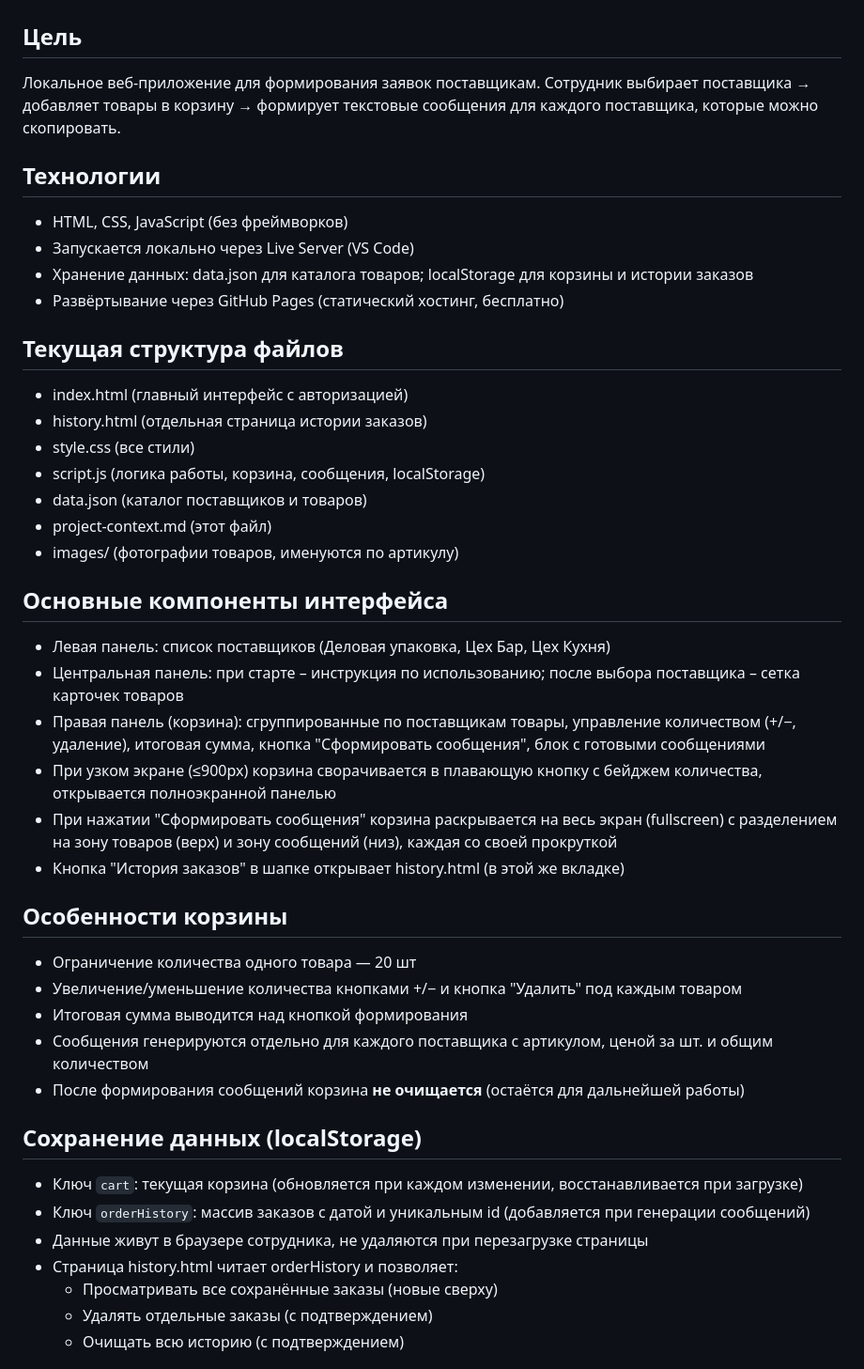
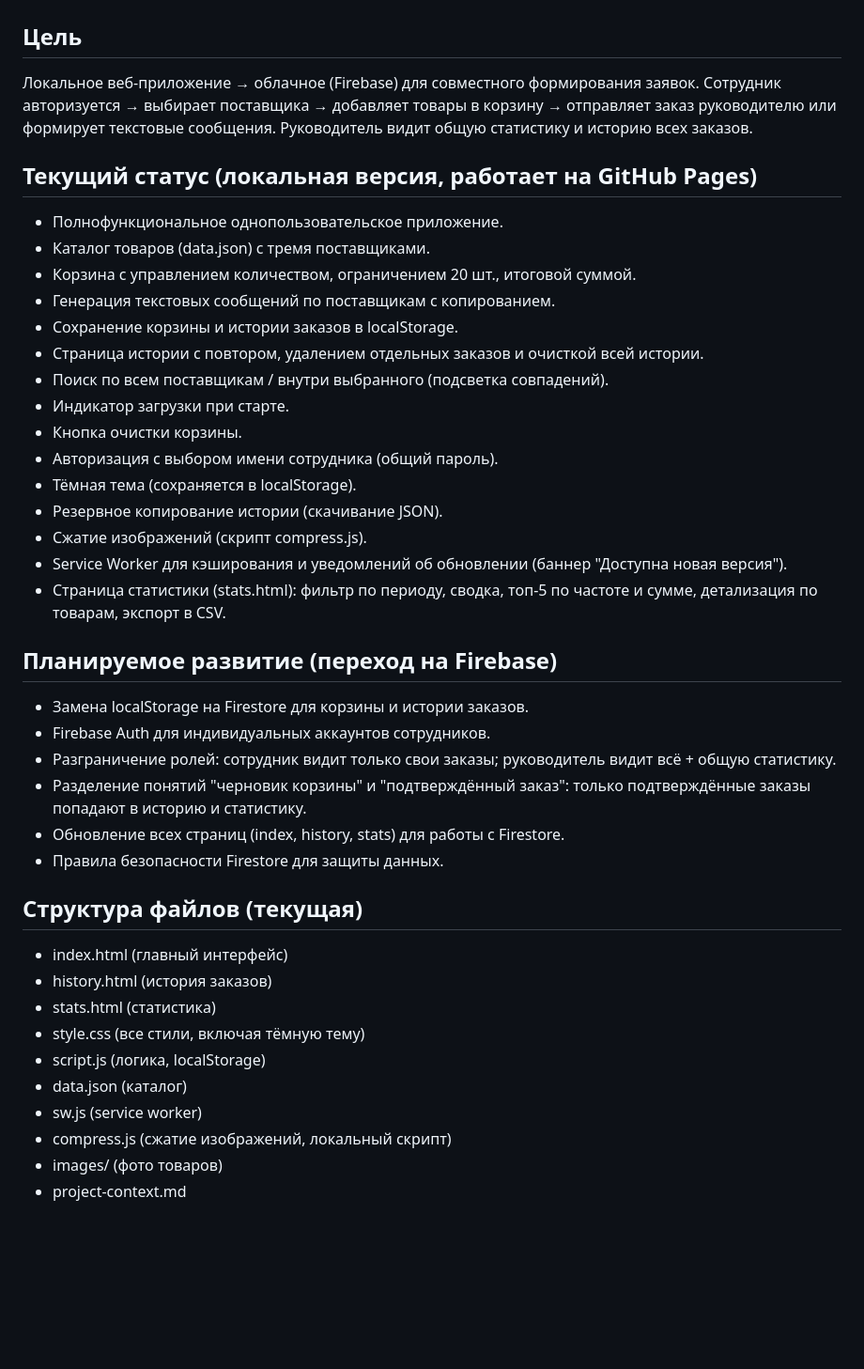
Before and after one commit to Stolcio42/suppplyorders, a Markdown page: context.md, the part around one of its changes. Shown at 94% size. Rendered like a GitHub page; blank space fills up the shorter version.

Commit message:
обновил контекст файл

```diff
--- a/context.md
+++ b/context.md
@@ -1,44 +1,44 @@
 # Контекст проекта "Заявки поставщикам"
 
 ## Цель
-Локальное веб-приложение для формирования заявок поставщикам. Сотрудник выбирает поставщика → добавляет товары в корзину → формирует текстовые сообщения для каждого поставщика, которые можно скопировать.
+Локальное веб-приложение → облачное (Firebase) для совместного формирования заявок.
+Сотрудник авторизуется → выбирает поставщика → добавляет товары в корзину → отправляет заказ руководителю или формирует текстовые сообщения.
+Руководитель видит общую статистику и историю всех заказов.
 
-## Технологии
-- HTML, CSS, JavaScript (без фреймворков)
-- Запускается локально через Live Server (VS Code)
-- Хранение данных: data.json для каталога товаров; localStorage для корзины и истории заказов
-- Развёртывание через GitHub Pages (статический хостинг, бесплатно)
+## Текущий статус (локальная версия, работает на GitHub Pages)
+- Полнофункциональное однопользовательское приложение.
+- Каталог товаров (data.json) с тремя поставщиками.
+- Корзина с управлением количеством, ограничением 20 шт., итоговой суммой.
+- Генерация текстовых сообщений по поставщикам с копированием.
+- Сохранение корзины и истории заказов в localStorage.
+- Страница истории с повтором, удалением отдельных заказов и очисткой всей истории.
+- Поиск по всем поставщикам / внутри выбранного (подсветка совпадений).
+- Индикатор загрузки при старте.
+- Кнопка очистки корзины.
+- Авторизация с выбором имени сотрудника (общий пароль).
+- Тёмная тема (сохраняется в localStorage).
+- Резервное копирование истории (скачивание JSON).
+- Сжатие изображений (скрипт compress.js).
+- Service Worker для кэширования и уведомлений об обновлении (баннер "Доступна новая версия").
+- Страница статистики (stats.html): фильтр по периоду, сводка, топ-5 по частоте и сумме, детализация по товарам, экспорт в CSV.
 
-## Текущая структура файлов
-- index.html (главный интерфейс с авторизацией)
-- history.html (отдельная страница истории заказов)
-- style.css (все стили)
-- script.js (логика работы, корзина, сообщения, localStorage)
-- data.json (каталог поставщиков и товаров)
-- project-context.md (этот файл)
-- images/ (фотографии товаров, именуются по артикулу)
+## Планируемое развитие (переход на Firebase)
+- Замена localStorage на Firestore для корзины и истории заказов.
+- Firebase Auth для индивидуальных аккаунтов сотрудников.
+- Разграничение ролей: сотрудник видит только свои заказы; руководитель видит всё + общую статистику.
+- Разделение понятий "черновик корзины" и "подтверждённый заказ": только подтверждённые заказы попадают в историю и статистику.
+- Обновление всех страниц (index, history, stats) для работы с Firestore.
+- Правила безопасности Firestore для защиты данных.
 
-## Основные компоненты интерфейса
-- Левая панель: список поставщиков (Деловая упаковка, Цех Бар, Цех Кухня)
-- Центральная панель: при старте – инструкция по использованию; после выбора поставщика – сетка карточек товаров
-- Правая панель (корзина): сгруппированные по поставщикам товары, управление количеством (+/−, удаление), итоговая сумма, кнопка "Сформировать сообщения", блок с готовыми сообщениями
-- При узком экране (≤900px) корзина сворачивается в плавающую кнопку с бейджем количества, открывается полноэкранной панелью
-- При нажатии "Сформировать сообщения" корзина раскрывается на весь экран (fullscreen) с разделением на зону товаров (верх) и зону сообщений (низ), каждая со своей прокруткой
-- Кнопка "История заказов" в шапке открывает history.html (в этой же вкладке)
+## Структура файлов (текущая)
+- index.html (главный интерфейс)
+- history.html (история заказов)
+- stats.html (статистика)
+- style.css (все стили, включая тёмную тему)
+- script.js (логика, localStorage)
+- data.json (каталог)
+- sw.js (service worker)
+- compress.js (сжатие изображений, локальный скрипт)
+- images/ (фото товаров)
+- project-context.md
 
-## Особенности корзины
-- Ограничение количества одного товара — 20 шт
-- Увеличение/уменьшение количества кнопками +/− и кнопка "Удалить" под каждым товаром
-- Итоговая сумма выводится над кнопкой формирования
-- Сообщения генерируются отдельно для каждого поставщика с артикулом, ценой за шт. и общим количеством
-- После формирования сообщений корзина **не очищается** (остаётся для дальнейшей работы)
-
-## Сохранение данных (localStorage)
-- Ключ `cart`: текущая корзина (обновляется при каждом изменении, восстанавливается при загрузке)
-- Ключ `orderHistory`: массив заказов с датой и уникальным id (добавляется при генерации сообщений)
-- Данные живут в браузере сотрудника, не удаляются при перезагрузке страницы
-- Страница history.html читает orderHistory и позволяет:
-  - Просматривать все сохранённые заказы (новые сверху)
-  - Удалять отдельные заказы (с подтверждением)
-  - Очищать всю историю (с подтверждением)
-
```
Also changed, not shown: other parts of context.md (+6 -28 lines).
